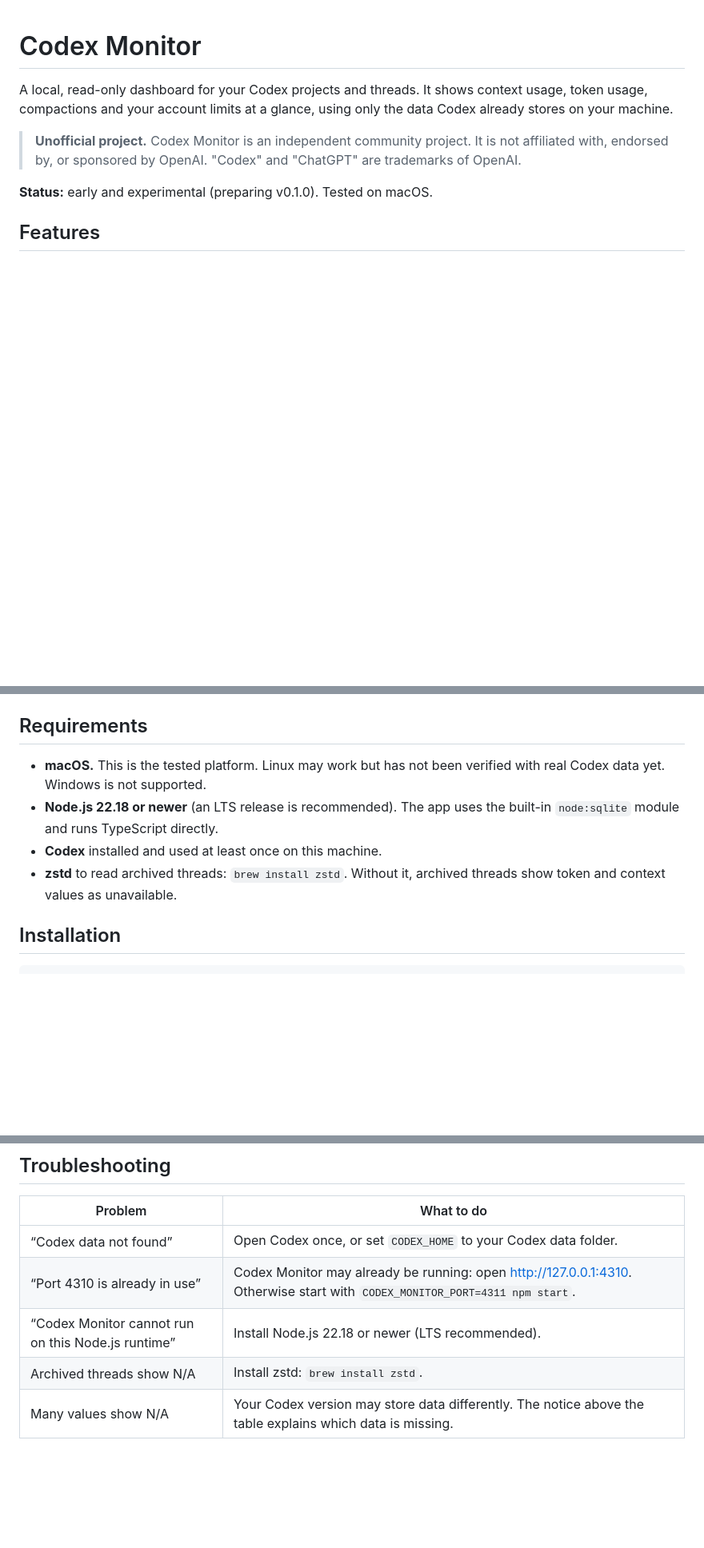
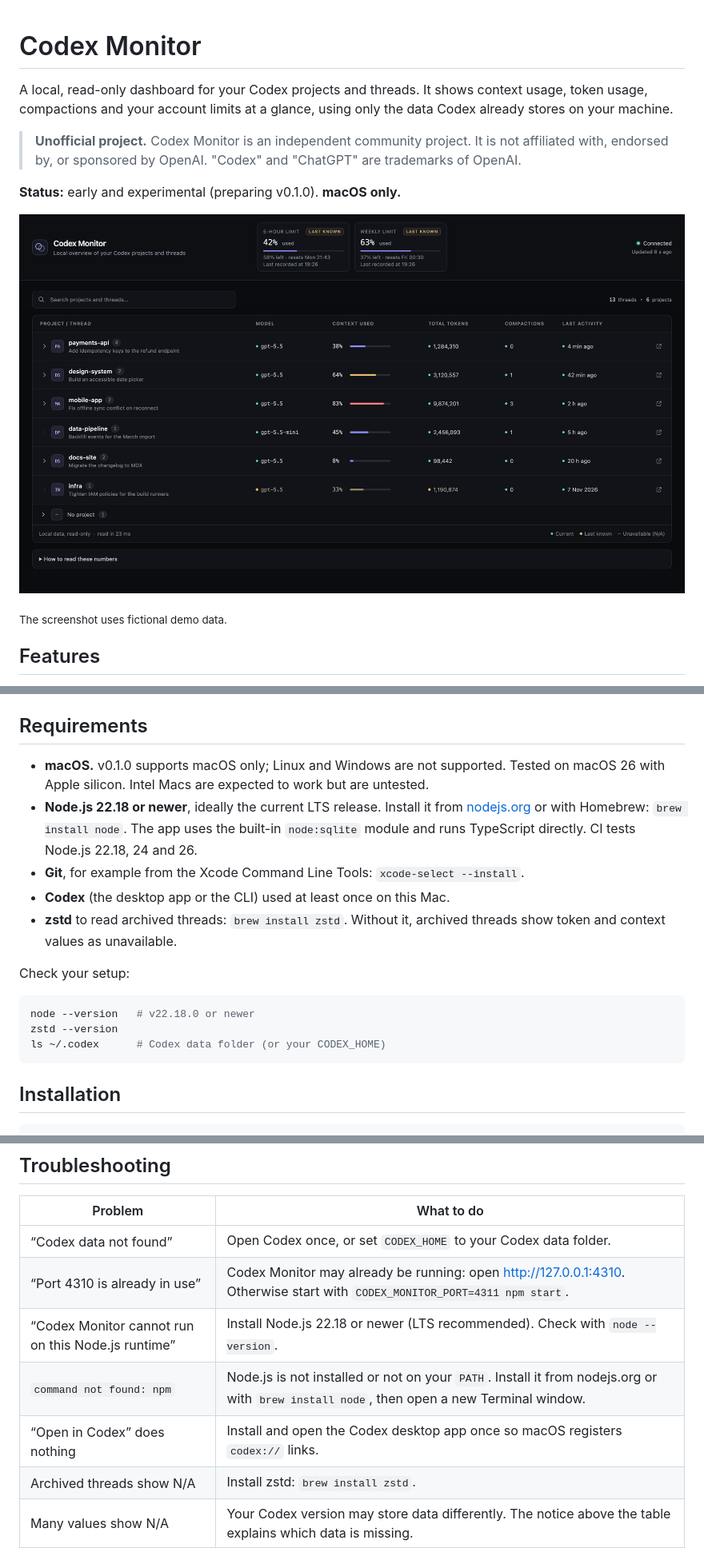
Before and after one commit to msuranek/tokenbeacon, a Markdown page: README.md, 3 parts joined by grey strips. Shown at 80% size. GitHub-like rendering; pictures changed too: docs/screenshot.png (added); blank space fills up the shorter version.

Commit message:
docs: add screenshot and macOS setup details
Show the dashboard with fictional demo data, state that 0.1.0 supports
macOS only, and document Node.js, Git, zstd and Codex prerequisites,
a setup check, demo data usage and more troubleshooting entries.

````diff
--- a/README.md
+++ b/README.md
@@ -8,7 +8,11 @@ using only the data Codex already stores on your machine.
 > is not affiliated with, endorsed by, or sponsored by OpenAI. "Codex" and
 > "ChatGPT" are trademarks of OpenAI.
 
-**Status:** early and experimental (preparing v0.1.0). Tested on macOS.
+**Status:** early and experimental (preparing v0.1.0). **macOS only.**
+
+![Codex Monitor dashboard showing projects, threads, context usage and account limits](docs/screenshot.png)
+
+<sub>The screenshot uses fictional demo data.</sub>
 
 ## Features
 
@@ -63,13 +67,25 @@ is inside `sessions/` or `archived_sessions/`.
 
 ## Requirements
 
-- **macOS.** This is the tested platform. Linux may work but has not been
-  verified with real Codex data yet. Windows is not supported.
-- **Node.js 22.18 or newer** (an LTS release is recommended). The app uses the
-  built-in `node:sqlite` module and runs TypeScript directly.
-- **Codex** installed and used at least once on this machine.
+- **macOS.** v0.1.0 supports macOS only; Linux and Windows are not supported.
+  Tested on macOS 26 with Apple silicon. Intel Macs are expected to work but
+  are untested.
+- **Node.js 22.18 or newer**, ideally the current LTS release. Install it from
+  [nodejs.org](https://nodejs.org/) or with Homebrew: `brew install node`.
+  The app uses the built-in `node:sqlite` module and runs TypeScript directly.
+  CI tests Node.js 22.18, 24 and 26.
+- **Git**, for example from the Xcode Command Line Tools: `xcode-select --install`.
+- **Codex** (the desktop app or the CLI) used at least once on this Mac.
 - **zstd** to read archived threads: `brew install zstd`. Without it, archived
   threads show token and context values as unavailable.
+
+Check your setup:
+
+```sh
+node --version   # v22.18.0 or newer
+zstd --version
+ls ~/.codex      # Codex data folder (or your CODEX_HOME)
+```
 
 ## Installation
 
@@ -154,7 +170,9 @@ table.
 | --- | --- |
 | “Codex data not found” | Open Codex once, or set `CODEX_HOME` to your Codex data folder. |
 | “Port 4310 is already in use” | Codex Monitor may already be running: open <http://127.0.0.1:4310>. Otherwise start with `CODEX_MONITOR_PORT=4311 npm start`. |
-| “Codex Monitor cannot run on this Node.js runtime” | Install Node.js 22.18 or newer (LTS recommended). |
+| “Codex Monitor cannot run on this Node.js runtime” | Install Node.js 22.18 or newer (LTS recommended). Check with `node --version`. |
+| `command not found: npm` | Node.js is not installed or not on your `PATH`. Install it from nodejs.org or with `brew install node`, then open a new Terminal window. |
+| “Open in Codex” does nothing | Install and open the Codex desktop app once so macOS registers `codex://` links. |
 | Archived threads show N/A | Install zstd: `brew install zstd`. |
 | Many values show N/A | Your Codex version may store data differently. The notice above the table explains which data is missing. |
 | A limit shows “Awaiting fresh data” | The usage window has ended. Make any request in Codex; the card updates automatically. |
````
Also changed, not shown: other parts of README.md (+11 -2 lines), CONTRIBUTING.md (+5 -1 lines).
